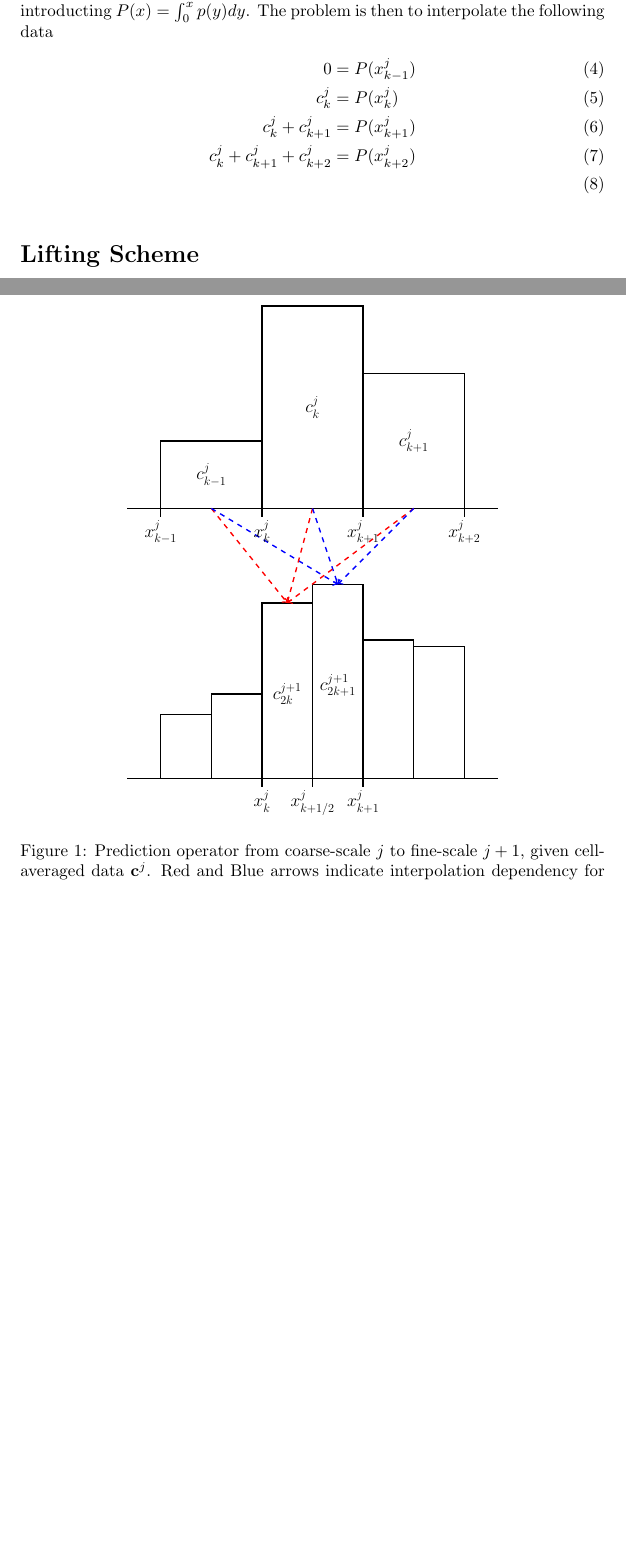
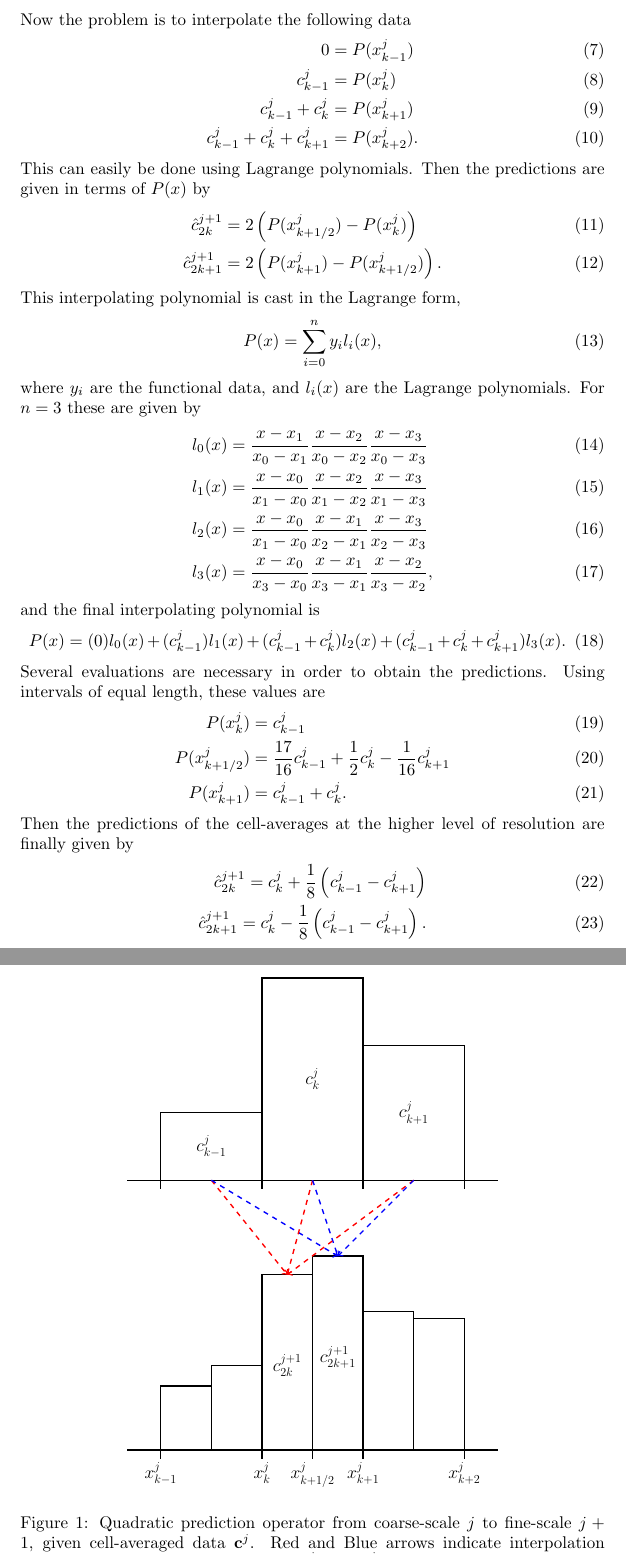
Before and after one commit to csu-anzai/Hydro, a LaTeX document (doc/mrfv-writeup.tex): two parts of pages 1 and 2 of 2 before the commit and two parts of pages 2 and 3 of 3 after it, joined at a grey line, cut at the place of the change, the shorter picture padded with empty space. Compiled offline with pdfLaTeX.

Commit message:
Updated MRFV document.

```diff
--- a/doc/mrfv-writeup.tex
+++ b/doc/mrfv-writeup.tex
@@ -34,5 +38,3 @@ will produce details coefficients down to the coarsest level $j=0$. We consider
     c^{j}_{k} &= \int_{x^{j}_{k}}^{x^{j}_{k+1}} p(x) dx \\
     c^{j}_{k+1} &= \int_{x^{j}_{k+1}}^{x^{j}_{k+2}} p(x) dx.
 \end{align}
-However this can be cast in a more suitable form for interpolation algorithms by introducting $P(x) = \int_{0}^{x} p(y) dy$. The
-problem is then to interpolate the following data
@@ -39,7 +51,40 @@ problem is then to interpolate the following data
+Now the problem is to interpolate the following data
 \begin{align}
     0 &= P(x^{j}_{k-1}) \\
-    c^{j}_{k} &= P(x^{j}_{k}) \\
-    c^{j}_{k} + c^{j}_{k+1} &= P(x^{j}_{k+1}) \\
-    c^{j}_{k} + c^{j}_{k+1} + c^{j}_{k+2} &= P(x^{j}_{k+2}) \\
+    c^{j}_{k-1} &= P(x^{j}_{k}) \\
+    c^{j}_{k-1} + c^{j}_{k} &= P(x^{j}_{k+1}) \\
+    c^{j}_{k-1} + c^{j}_{k} + c^{j}_{k+1} &= P(x^{j}_{k+2}).
 \end{align}
-
+This can easily be done using Lagrange polynomials. Then the predictions are given in terms of $P(x)$ by
+\begin{align}
+	\hat{c}^{j+1}_{2k} &= 2 \left( P(x^{j}_{k+1/2}) - P(x^{j}_{k}) \right) \\
+	\hat{c}^{j+1}_{2k+1} &= 2 \left( P(x^{j}_{k+1}) - P(x^{j}_{k+1/2}) \right).
+\end{align}
+This interpolating polynomial is cast in the Lagrange form,
+\begin{equation}
+P(x) = \sum_{i=0}^{n} y_{i} l_{i}(x),
+\end{equation}
+where $y_{i}$ are the functional data, and $l_{i}(x)$ are the Lagrange polynomials. For $n=3$ these
+are given by
+\begin{align}
+    l_{0}(x) &= \frac{x-x_1}{x_0-x_1} \frac{x-x_2}{x_0-x_2} \frac{x-x_3}{x_0-x_3} \\
+    l_{1}(x) &= \frac{x-x_0}{x_1-x_0} \frac{x-x_2}{x_1-x_2} \frac{x-x_3}{x_1-x_3} \\
+    l_{2}(x) &= \frac{x-x_0}{x_1-x_0} \frac{x-x_1}{x_2-x_1} \frac{x-x_3}{x_2-x_3} \\
+    l_{3}(x) &= \frac{x-x_0}{x_3-x_0} \frac{x-x_1}{x_3-x_1} \frac{x-x_2}{x_3-x_2},
+\end{align}
+and the final interpolating polynomial is
+\begin{equation}
+	P(x) = (0) l_{0}(x) + ( c^{j}_{k-1} ) l_{1}(x) + ( c^{j}_{k-1} + c^{j}_{k} ) l_{2}(x)
+		+ ( c^{j}_{k-1} + c^{j}_{k} + c^{j}_{k+1} ) l_{3}(x).
+\end{equation}
+Several evaluations are necessary in order to obtain the predictions. Using intervals of equal length, these values are
+\begin{align}
+	P(x^{j}_{k}) &= c^{j}_{k-1} \\
+	P(x^{j}_{k+1/2}) &= \frac{17}{16} c^{j}_{k-1} + \frac{1}{2} c^{j}_{k} - \frac{1}{16} c^{j}_{k+1} \\
+	P(x^{j}_{k+1}) &= c^{j}_{k-1} + c^{j}_{k}.
+\end{align}
+Then the predictions of the cell-averages at the higher level of resolution are finally given by
+\begin{align}
+	\hat{c}^{j+1}_{2k} = c^{j}_{k} + \frac{1}{8} \left( c^{j}_{k-1} - c^{j}_{k+1} \right) \\
+	\hat{c}^{j+1}_{2k+1} = c^{j}_{k} - \frac{1}{8} \left( c^{j}_{k-1} - c^{j}_{k+1} \right).
+\end{align}
@@ -70,9 +123,11 @@ problem is then to interpolate the following data
         \draw (-1,-8) -- (10,-8);
         \node at (3.75,-5.5) {\LARGE $c^{j+1}_{2k}$};
         \node at (5.25,-5.25) {\LARGE $c^{j+1}_{2k+1}$};
+	\draw (0,-8) -- (0,-8.25);
         \draw (3,-8) -- (3,-8.25);
         \draw (4.5,-8) -- (4.5,-8.25);
         \draw (6,-8) -- (6,-8.25);
+	\draw (9,-8) -- (9,-8.25);
 
         % arrows
         \draw[red,dashed,->] (1.5,0) -- (3.75,-2.8);
@@ -83,19 +138,17 @@ problem is then to interpolate the following data
         \draw[blue,dashed,->] (7.5,0) -- (5.25,-2.25);
 
         % tick text
-        \node[below] at (0,-0.25) {\LARGE $x^{j}_{k-1}$};
-        \node[below] at (3,-0.25) {\LARGE $x^{j}_{k}$};
-        \node[below] at (6,-0.25) {\LARGE $x^{j}_{k+1}$};
-        \node[below] at (9,-0.25) {\LARGE $x^{j}_{k+2}$};
+        \node[below] at (0,-8.25) {\LARGE $x^{j}_{k-1}$};
         \node[below] at (3,-8.25) {\LARGE $x^{j}_{k}$};
         \node[below] at (4.5,-8.25) {\LARGE $x^{j}_{k+1/2}$};
         \node[below] at (6,-8.25) {\LARGE $x^{j}_{k+1}$};
+        \node[below] at (9,-8.25) {\LARGE $x^{j}_{k+2}$};
 
     \end{tikzpicture}
-    \caption{Prediction operator from coarse-scale $j$ to fine-scale $j+1$, given cell-averaged data $\mathbf{c}^{j}$. Red and Blue
-            arrows indicate interpolation dependency for each cell at level $j+1$.}
+    \caption{Quadratic prediction operator from coarse-scale $j$ to fine-scale $j+1$, given cell-averaged data $\mathbf{c}^{j}$.
+		Red and Blue arrows indicate interpolation dependency for each of the new cells, $c^{j}_{2k}$ and $c^{j}_{2k+1}$,
+		respectively.}
+
 \end{figure}
 
-\section*{Lifting Scheme}
-
 \end{document}
```
Also changed, not shown: doc/mrfv-writeup.pdf, doc/mrfv-writeup.tex (40 more changed lines), 3 other files.
